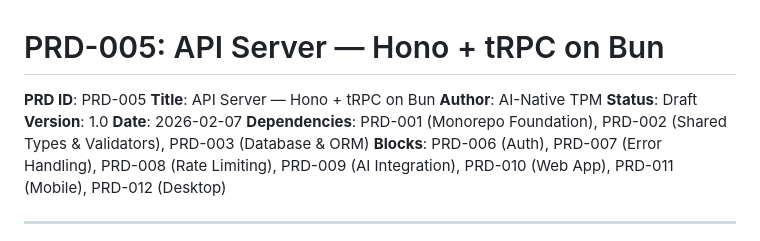
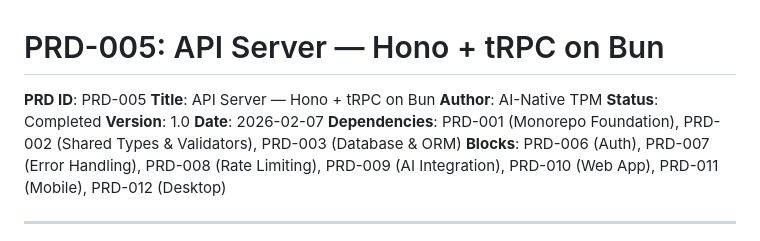
Before and after one commit to corbanb/x4-mono, a Markdown page: wiki/completed/prd-005-api-server.md, the part around the change. GitHub-like rendering.

```diff
--- a/wiki/completed/prd-005-api-server.md
+++ b/wiki/completed/prd-005-api-server.md
@@ -3,7 +3,7 @@
 **PRD ID**: PRD-005
 **Title**: API Server — Hono + tRPC on Bun
 **Author**: AI-Native TPM
-**Status**: Draft
+**Status**: Completed
 **Version**: 1.0
 **Date**: 2026-02-07
 **Dependencies**: PRD-001 (Monorepo Foundation), PRD-002 (Shared Types & Validators), PRD-003 (Database & ORM)
```
Also changed, not shown: wiki/status.md (+3 -1 lines).
